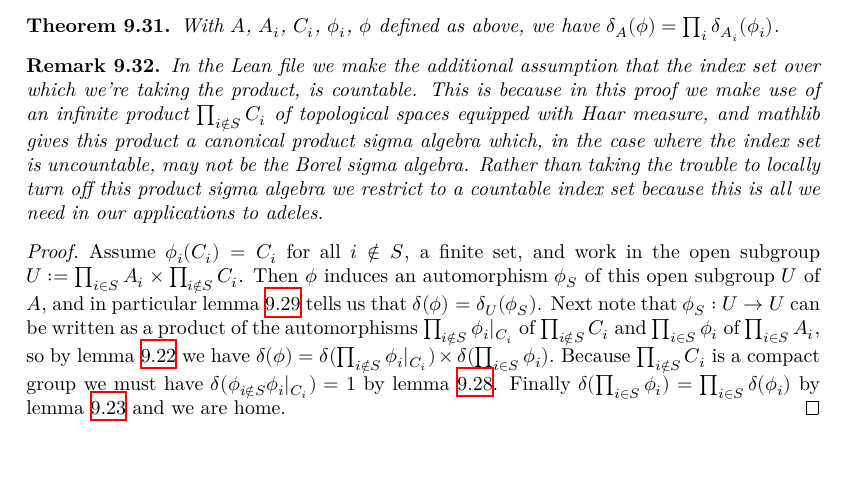
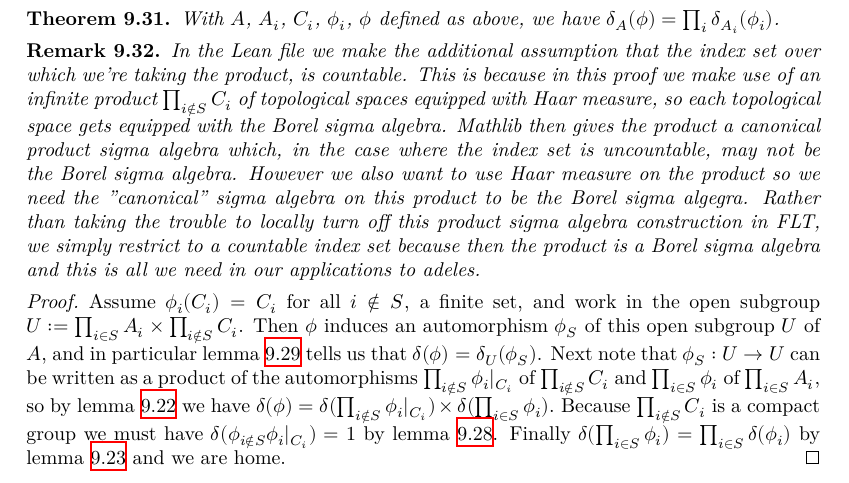
Before and after one commit to ImperialCollegeLondon/FLT, a LaTeX thesis (blueprint/src/print.tex, which reads blueprint/src/chapter/HaarCharacterProject.tex): part of page 53 of 81, cut so that both start at the same text, the shorter picture padded with empty space. Compiled offline with XeLaTeX.

Commit message:
compiles!

```diff
--- a/blueprint/src/chapter/HaarCharacterProject.tex
+++ b/blueprint/src/chapter/HaarCharacterProject.tex
@@ -648,10 +648,14 @@ The following theorem shows that the value of this product is $d(\phi)$.
 \begin{remark} In the Lean file we make the additional assumption that the index set over
   which we're taking the product, is countable. This is because in this proof we make use
   of an infinite product $\prod_{i\notin S}C_i$ of topological spaces equipped with Haar measure,
-  and mathlib gives this product a canonical product sigma algebra which, in the case where the
-  index set is uncountable, may not be the Borel sigma algebra. Rather than taking the trouble
-  to locally turn off this product sigma algebra we restrict to a countable index set because
-  this is all we need in our applications to adeles.
+  so each topological space gets equipped with the Borel sigma algebra.
+  Mathlib then gives the product a canonical product sigma algebra which, in the case where the
+  index set is uncountable, may not be the Borel sigma algebra. However we also want to use Haar
+  measure on the product so we need the "canonical" sigma algebra on this product to be the
+  Borel sigma algegra. Rather than taking the trouble
+  to locally turn off this product sigma algebra construction in FLT, we simply restrict to a
+  countable index set because then the product is a Borel sigma algebra and this is all we
+  need in our applications to adeles.
 \end{remark}
 \begin{proof}
   \leanok
```
Also changed, not shown: 3 other files.
